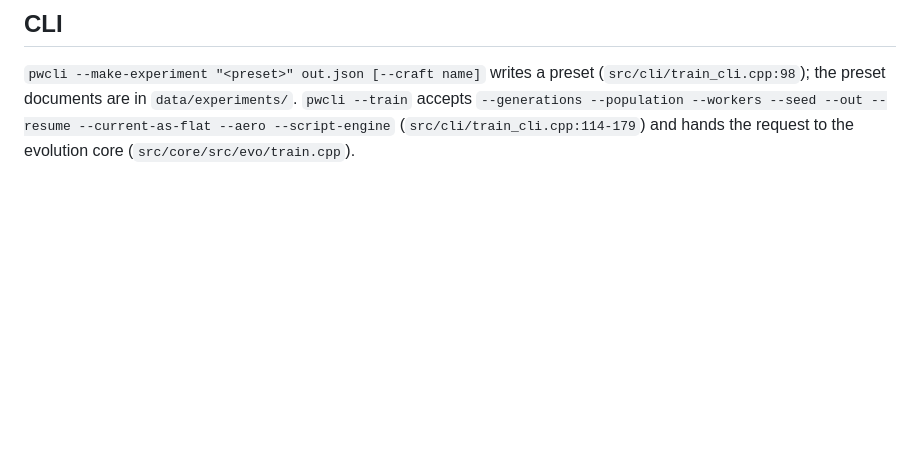
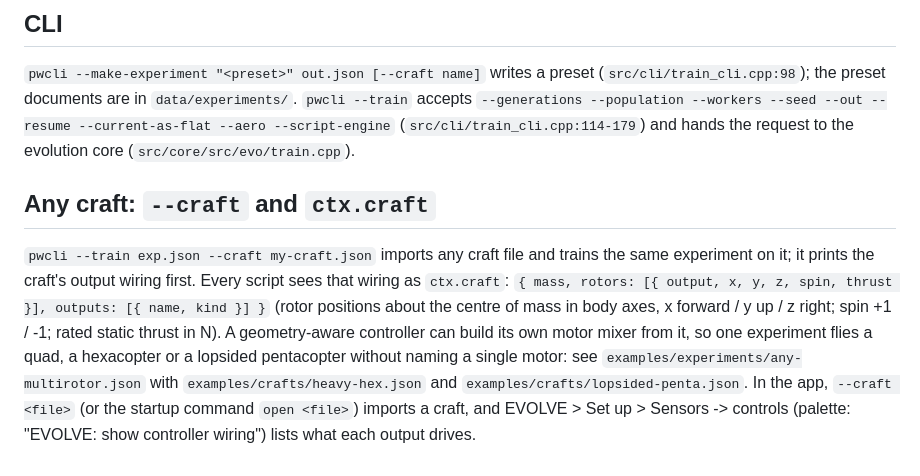
Before and after one commit to SmellingARose/plane-world, a Markdown page: docs/SCRIPTING.md, the part around the change. GitHub-like rendering; blank space fills up the shorter version.

Commit message:
Docs: --craft and ctx.craft (any-craft auto-wiring)
Co-Authored-By: Claude Opus 5.5 <noreply@anthropic.com>

```diff
--- a/docs/SCRIPTING.md
+++ b/docs/SCRIPTING.md
@@ -63,3 +63,14 @@ for both engines, and that QuickJS's own heap gets none either).
 preset documents are in `data/experiments/`. `pwcli --train` accepts `--generations --population --workers --seed
 --out --resume --current-as-flat --aero --script-engine` (`src/cli/train_cli.cpp:114-179`) and hands
 the request to the evolution core (`src/core/src/evo/train.cpp`).
+
+## Any craft: `--craft` and `ctx.craft`
+
+`pwcli --train exp.json --craft my-craft.json` imports any craft file and trains the same experiment on it; it prints
+the craft's output wiring first. Every script sees that wiring as `ctx.craft`:
+`{ mass, rotors: [{ output, x, y, z, spin, thrust }], outputs: [{ name, kind }] }` (rotor positions about the centre
+of mass in body axes, x forward / y up / z right; spin +1 / -1; rated static thrust in N). A geometry-aware controller
+can build its own motor mixer from it, so one experiment flies a quad, a hexacopter or a lopsided pentacopter without
+naming a single motor: see `examples/experiments/any-multirotor.json` with `examples/crafts/heavy-hex.json` and
+`examples/crafts/lopsided-penta.json`. In the app, `--craft <file>` (or the startup command `open <file>`) imports a
+craft, and EVOLVE > Set up > Sensors -> controls (palette: "EVOLVE: show controller wiring") lists what each output drives.
```
